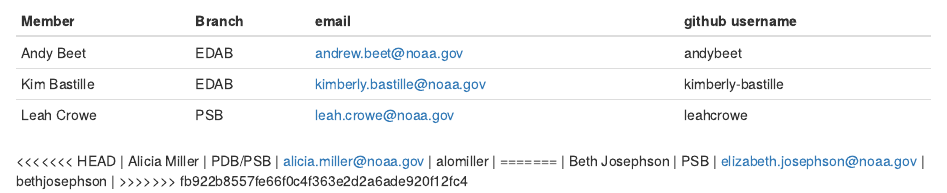
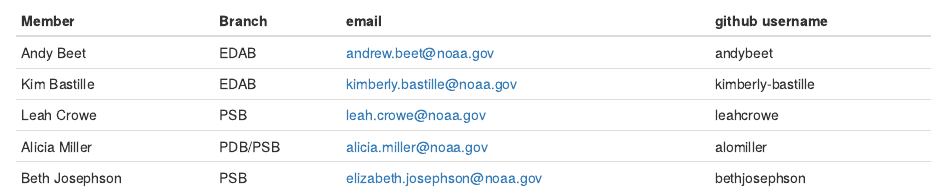
Before and after one commit to NEFSC/NEFSC-shiny-book, an R Markdown document (chapters/shiny_group.Rmd): the page in a window 1100 px wide, from 60 px down. Rendered offline with R 4.5, knitr and Pandoc, with nearby package versions; drawn as R Markdown's standard HTML page in place of the format the file asks for.

Commit message:
fix shiny group table

```diff
--- a/chapters/shiny_group.Rmd
+++ b/chapters/shiny_group.Rmd
@@ -5,8 +5,5 @@
 | Andy Beet | EDAB | andrew.beet@noaa.gov | andybeet |
 | Kim Bastille | EDAB | kimberly.bastille@noaa.gov | kimberly-bastille |
 | Leah Crowe | PSB | leah.crowe@noaa.gov | leahcrowe |
-<<<<<<< HEAD
 | Alicia Miller | PDB/PSB | alicia.miller@noaa.gov | alomiller |
-=======
 | Beth Josephson | PSB | elizabeth.josephson@noaa.gov | bethjosephson |
->>>>>>> fb922b8557fe66f0c4f363e2d2a6ade920f12fc4
```
